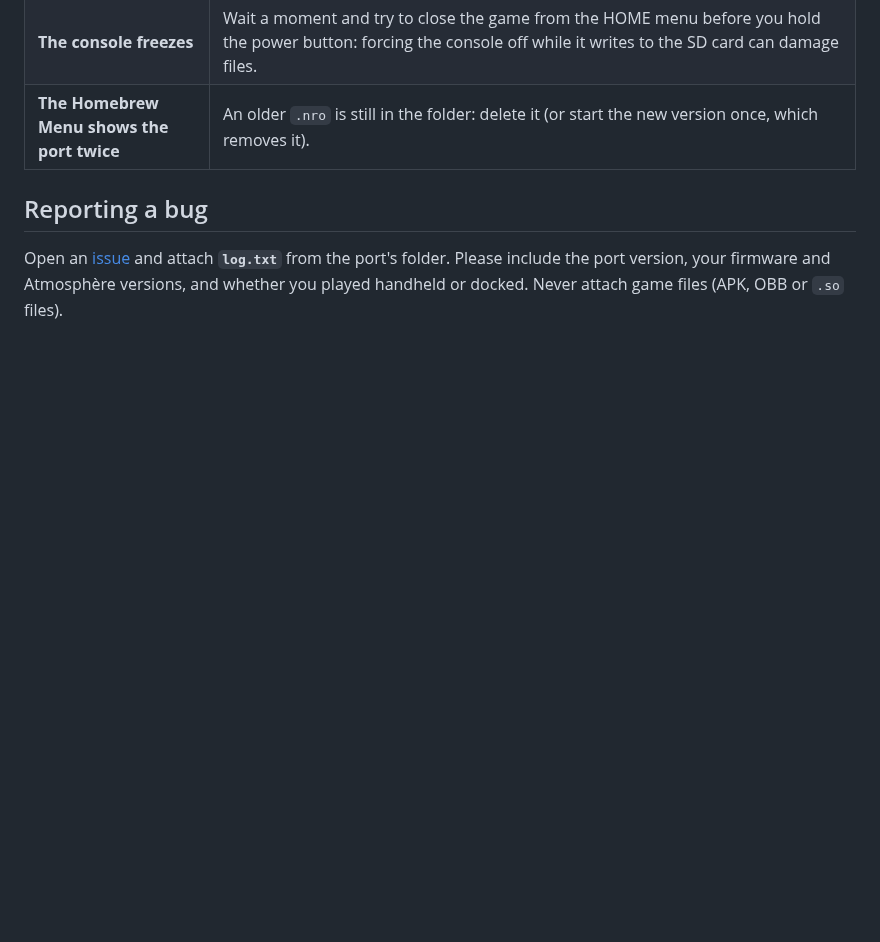
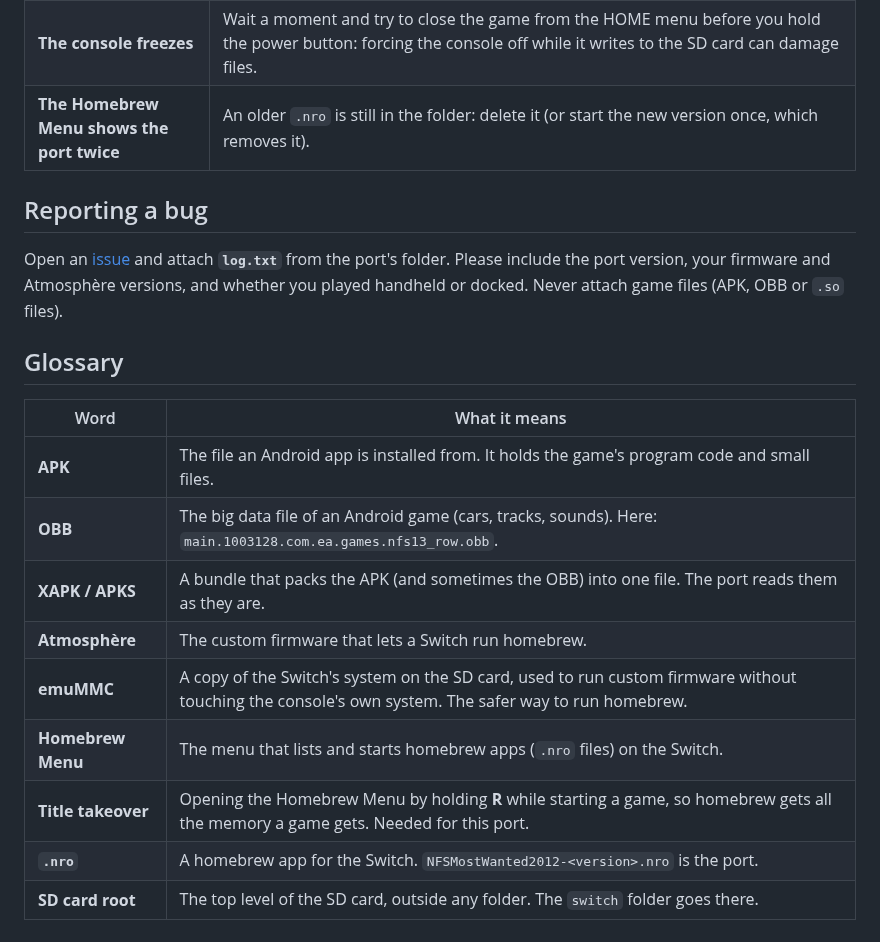
Before and after one commit to SantiBros/NFSMostWanted2012-Android-Switch, a Markdown page: docs/INSTALL.md, the part around one of its changes. Drawn GitHub-style; blank space fills up the shorter version.

```diff
--- a/docs/INSTALL.md
+++ b/docs/INSTALL.md
@@ -168,3 +199,17 @@ The script checks your files and says what it did: `libapp.so sha256 a73dcc17...
 Open an [issue](../../../issues/new/choose) and attach **`log.txt`** from the port's folder. Please
 include the port version, your firmware and Atmosphère versions, and whether you played handheld or
 docked. Never attach game files (APK, OBB or `.so` files).
+
+## Glossary
+
+| Word | What it means |
+|---|---|
+| **APK** | The file an Android app is installed from. It holds the game's program code and small files. |
+| **OBB** | The big data file of an Android game (cars, tracks, sounds). Here: `main.1003128.com.ea.games.nfs13_row.obb`. |
+| **XAPK / APKS** | A bundle that packs the APK (and sometimes the OBB) into one file. The port reads them as they are. |
+| **Atmosphère** | The custom firmware that lets a Switch run homebrew. |
+| **emuMMC** | A copy of the Switch's system on the SD card, used to run custom firmware without touching the console's own system. The safer way to run homebrew. |
+| **Homebrew Menu** | The menu that lists and starts homebrew apps (`.nro` files) on the Switch. |
+| **Title takeover** | Opening the Homebrew Menu by holding **R** while starting a game, so homebrew gets all the memory a game gets. Needed for this port. |
+| **`.nro`** | A homebrew app for the Switch. `NFSMostWanted2012-<version>.nro` is the port. |
+| **SD card root** | The top level of the SD card, outside any folder. The `switch` folder goes there. |
```
Also changed, not shown: other parts of docs/INSTALL.md (+33 -2 lines), README.es.md (+25 -13 lines), README.md (+20 -9 lines), docs/INSTALL.es.md (added, +222 -0 lines), docs/images/install-steps.es.png (added), docs/images/install-steps.png (added).
